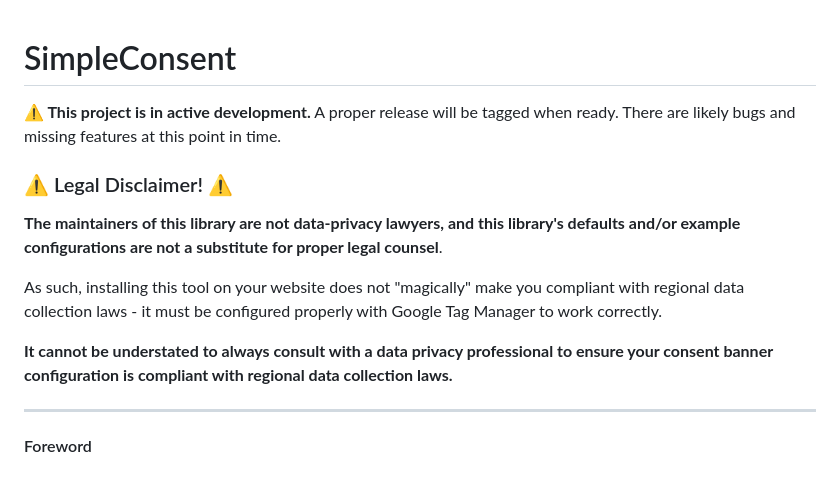
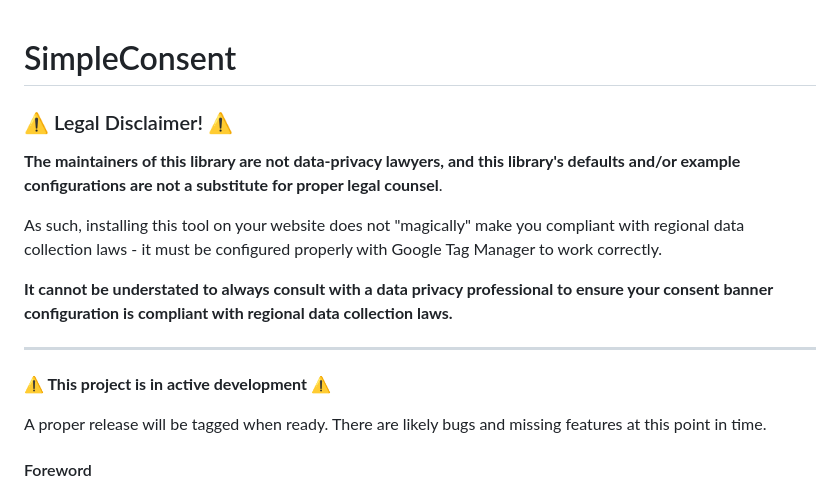
Before and after one commit to WebMechanix/SimpleConsent, a Markdown page: README.md, the part around the change. Rendered like a GitHub page.

Commit message:
More readme edits.

```diff
--- a/README.md
+++ b/README.md
@@ -1,6 +1,4 @@
 # SimpleConsent
-
-**⚠️ This project is in active development.** A proper release will be tagged when ready. There are likely bugs and missing features at this point in time.
 
 ### ⚠️ Legal Disclaimer! ⚠️
 
@@ -11,6 +9,10 @@ As such, installing this tool on your website does not "magically" make you comp
 **It cannot be understated to always consult with a data privacy professional to ensure your consent banner configuration is compliant with regional data collection laws.**
 
 ---
+
+**⚠️ This project is in active development ⚠️**
+
+A proper release will be tagged when ready. There are likely bugs and missing features at this point in time.
 
 #### Foreword
 
```
